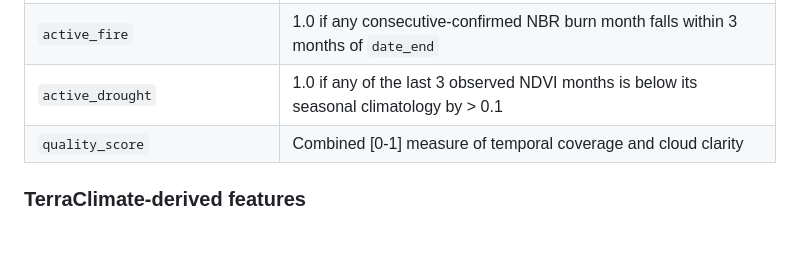
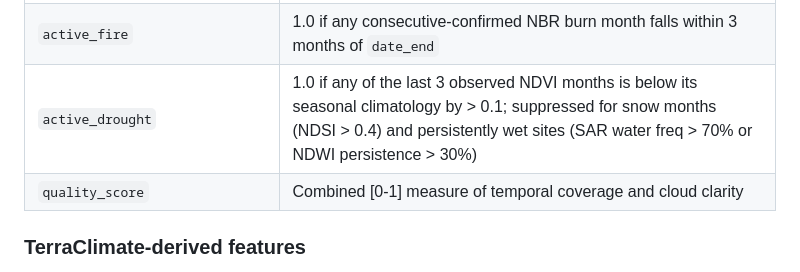
Before and after one commit to gsueur/parcel-sentinel, a Markdown page: README.md, the part around the change. GitHub-like rendering; blank space fills up the shorter version.

```diff
--- a/README.md
+++ b/README.md
@@ -378,7 +378,7 @@ Long-term features computed from the full date window (default 5 years):
 | `sar_flood_anomaly` | SAR: max water fraction excess above seasonal median in recent months |
 | `active_flood` | 1.0 if `sar_flood_anomaly > 0.10` (acute SAR water anomaly in last ~2 months) |
 | `active_fire` | 1.0 if any consecutive-confirmed NBR burn month falls within 3 months of `date_end` |
-| `active_drought` | 1.0 if any of the last 3 observed NDVI months is below its seasonal climatology by > 0.1 |
+| `active_drought` | 1.0 if any of the last 3 observed NDVI months is below its seasonal climatology by > 0.1; suppressed for snow months (NDSI > 0.4) and persistently wet sites (SAR water freq > 70% or NDWI persistence > 30%) |
 | `quality_score` | Combined [0-1] measure of temporal coverage and cloud clarity |
 
 ### TerraClimate-derived features
```
Also changed, not shown: docs/methods.md (+14 -2 lines).
